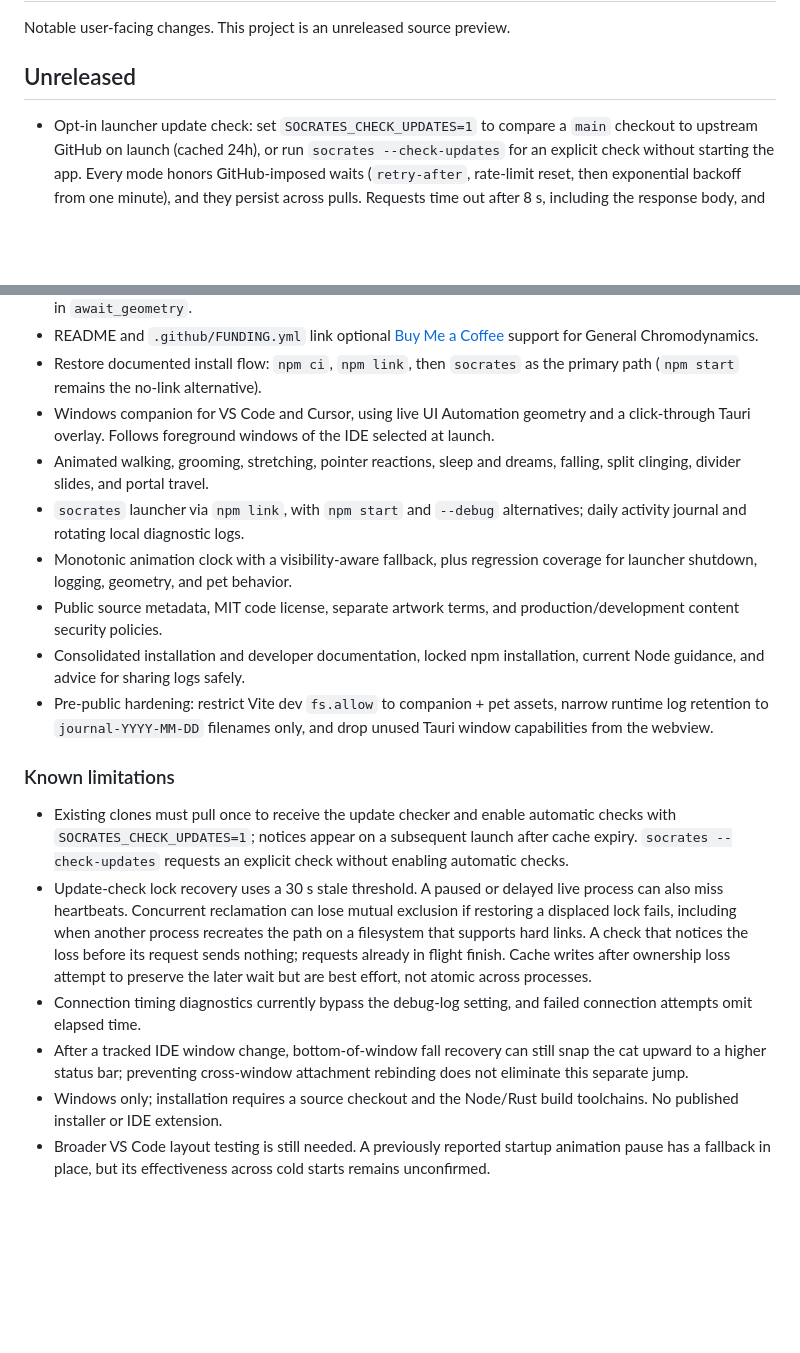
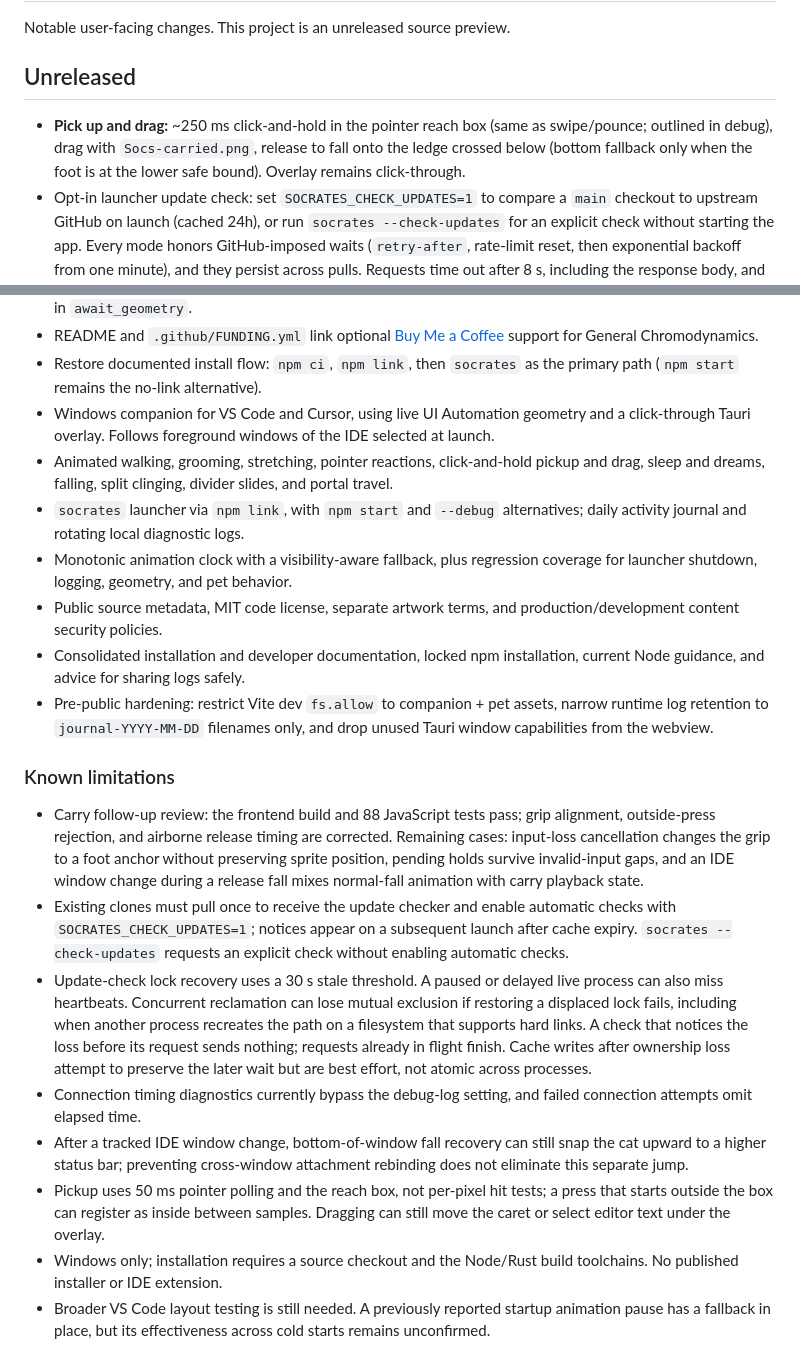
Before and after one commit to NCbeebs/Socrates-The-Cat, a Markdown page: CHANGELOG.md, 2 parts joined by grey strips. Rendered like a GitHub page; blank space fills up the shorter version.

```diff
--- a/CHANGELOG.md
+++ b/CHANGELOG.md
@@ -4,6 +4,7 @@ Notable user-facing changes. This project is an unreleased source preview.
 
 ## Unreleased
 
+- **Pick up and drag:** ~250 ms click-and-hold in the pointer reach box (same as swipe/pounce; outlined in debug), drag with `Socs-carried.png`, release to fall onto the ledge crossed below (bottom fallback only when the foot is at the lower safe bound). Overlay remains click-through.
 - Opt-in launcher update check: set `SOCRATES_CHECK_UPDATES=1` to compare a `main` checkout to upstream GitHub on launch (cached 24h), or run `socrates --check-updates` for an explicit check without starting the app. Every mode honors GitHub-imposed waits (`retry-after`, rate-limit reset, then exponential backoff from one minute), and they persist across pulls. Requests time out after 8 s, including the response body, and are cancelled when Socrates exits. Responses are capped at 2 MB. Redirects are followed manually and only within api.github.com, each destination checked before it is requested. Rate-limit headers are processed without reading the error body, and waits count from when the response arrives. A cross-process lock keeps concurrent launches from making parallel requests or erasing each other's waits; the background check skips while another check holds it. The lock carries an owner token and a 5 s heartbeat, so only a lock untouched for 30 s is reclaimed. Reclaiming renames the lock away and verifies it; release deletes the lock only if it still holds that token. A check whose lock was taken over sends no request, and filesystem errors stop the check instead of running unlocked or retrying in a loop. Out-of-range cached timestamps are discarded. The branch override and git output are validated and URL-encoded, the "see changes" link is built locally, terminal control sequences are stripped from output, and the cache is pruned and written atomically.
 - Fix fall freeze: any ledge crossed during a fall now lands the cat (fast falls were rejected for overshooting by >8 px, passed through every ledge, and stuck at the window bottom). Empty UIA snapshots no longer interrupt the land clip or teleport a falling cat to the center ledge, and a fall that starts below every ledge (e.g. switching to a shorter IDE window) lands on the status bar.
 - Fix cat jumping mid-window every ~30 s: full and cached UIA scans now pick the same `StatusBar` element (the wide one flush with the window bottom), so `platform-statusbar-top` no longer flips to a mid-window status bar on each full scan.
@@ -12,7 +13,7 @@ Notable user-facing changes. This project is an unreleased source preview.
 - README and `.github/FUNDING.yml` link optional [Buy Me a Coffee](https://buymeacoffee.com/generalchromodynamics) support for General Chromodynamics.
 - Restore documented install flow: `npm ci`, `npm link`, then `socrates` as the primary path (`npm start` remains the no-link alternative).
 - Windows companion for VS Code and Cursor, using live UI Automation geometry and a click-through Tauri overlay. Follows foreground windows of the IDE selected at launch.
-- Animated walking, grooming, stretching, pointer reactions, sleep and dreams, falling, split clinging, divider slides, and portal travel.
+- Animated walking, grooming, stretching, pointer reactions, click-and-hold pickup and drag, sleep and dreams, falling, split clinging, divider slides, and portal travel.
 - `socrates` launcher via `npm link`, with `npm start` and `--debug` alternatives; daily activity journal and rotating local diagnostic logs.
 - Monotonic animation clock with a visibility-aware fallback, plus regression coverage for launcher shutdown, logging, geometry, and pet behavior.
 - Public source metadata, MIT code license, separate artwork terms, and production/development content security policies.
@@ -21,9 +22,11 @@ Notable user-facing changes. This project is an unreleased source preview.
 
 ### Known limitations
 
+- Carry follow-up review: the frontend build and 88 JavaScript tests pass; grip alignment, outside-press rejection, and airborne release timing are corrected. Remaining cases: input-loss cancellation changes the grip to a foot anchor without preserving sprite position, pending holds survive invalid-input gaps, and an IDE window change during a release fall mixes normal-fall animation with carry playback state.
 - Existing clones must pull once to receive the update checker and enable automatic checks with `SOCRATES_CHECK_UPDATES=1`; notices appear on a subsequent launch after cache expiry. `socrates --check-updates` requests an explicit check without enabling automatic checks.
 - Update-check lock recovery uses a 30 s stale threshold. A paused or delayed live process can also miss heartbeats. Concurrent reclamation can lose mutual exclusion if restoring a displaced lock fails, including when another process recreates the path on a filesystem that supports hard links. A check that notices the loss before its request sends nothing; requests already in flight finish. Cache writes after ownership loss attempt to preserve the later wait but are best effort, not atomic across processes.
 - Connection timing diagnostics currently bypass the debug-log setting, and failed connection attempts omit elapsed time.
 - After a tracked IDE window change, bottom-of-window fall recovery can still snap the cat upward to a higher status bar; preventing cross-window attachment rebinding does not eliminate this separate jump.
+- Pickup uses 50 ms pointer polling and the reach box, not per-pixel hit tests; a press that starts outside the box can register as inside between samples. Dragging can still move the caret or select editor text under the overlay.
 - Windows only; installation requires a source checkout and the Node/Rust build toolchains. No published installer or IDE extension.
 - Broader VS Code layout testing is still needed. A previously reported startup animation pause has a fallback in place, but its effectiveness across cold starts remains unconfirmed.
```
Also changed, not shown: README.md (+3 -1 lines), docs/architecture.md (+2 -2 lines), assets/pets/default-cat/Socs-carried.png (added), 11 other files.
